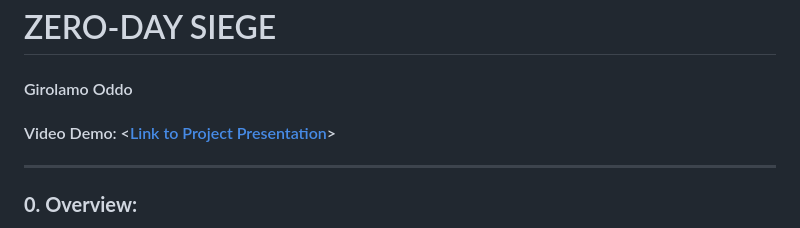
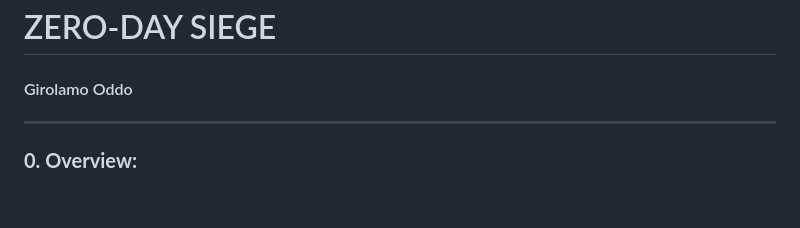
Before and after one commit to GirolamoOddo/Harvard_CS_4_AI, a Markdown page: cs50/project/README.md, the part around the change. GitHub-like rendering; blank space fills up the shorter version.

```diff
--- a/cs50/project/README.md
+++ b/cs50/project/README.md
@@ -1,8 +1,6 @@
 # ZERO-DAY SIEGE
 
 #### Girolamo Oddo
-#### Video Demo:  <[Link to Project Presentation](https://youtu.be/X-7KsUmrYIo)>
-
 
 ---
 ### __0. Overview:__
```
